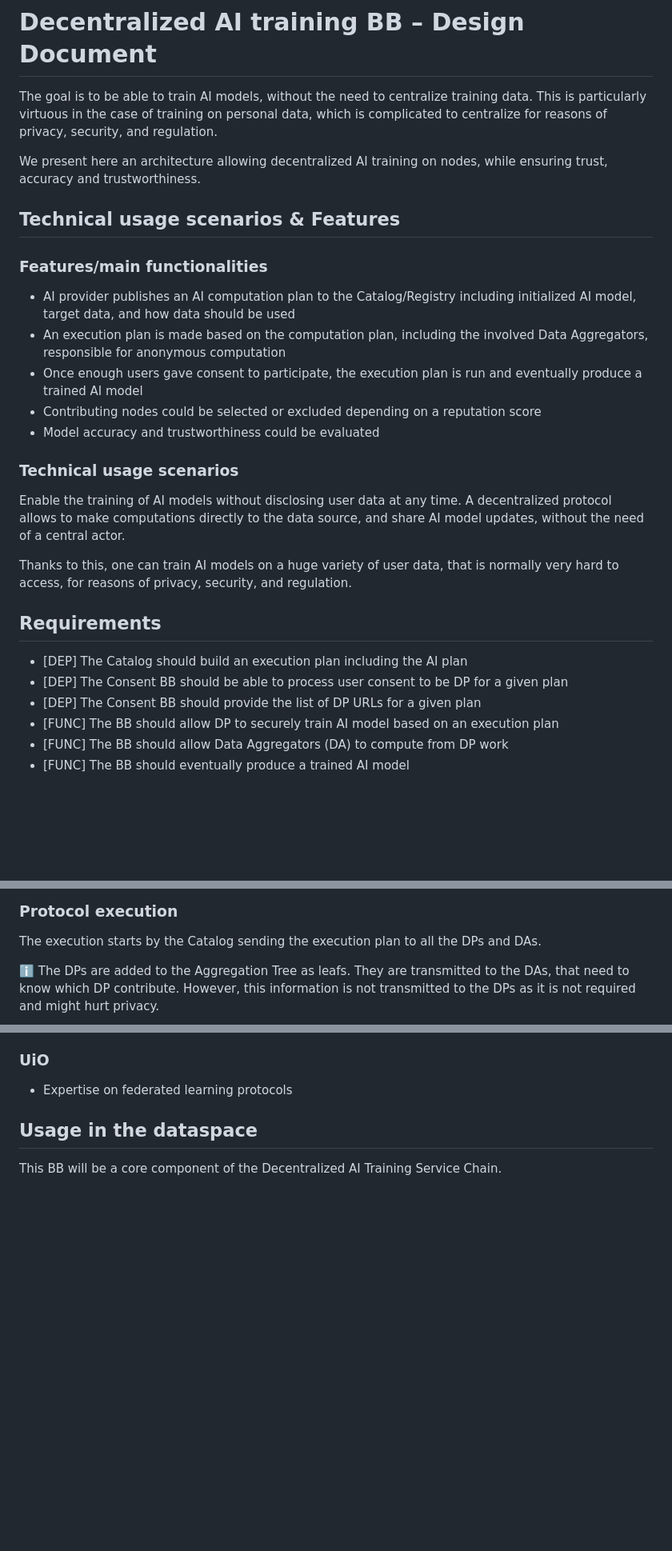
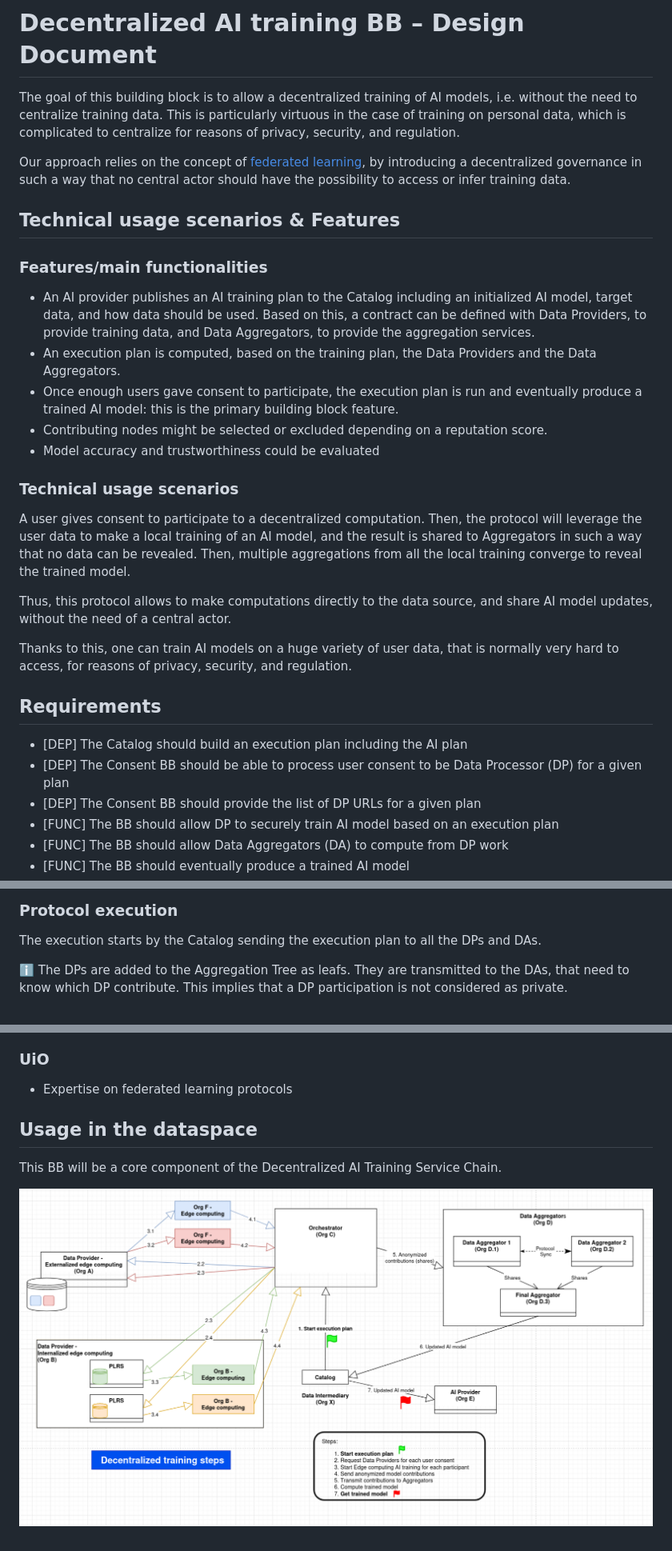
Before and after one commit to Prometheus-X-association/decentralized-ai-training, a Markdown page: docs/design-document.md, 3 parts joined by grey strips. Shown at 80% size. GitHub-like rendering; pictures changed too: docs/schemas/training_service_chain.png (added); blank space fills up the shorter version.

````diff
--- a/docs/design-document.md
+++ b/docs/design-document.md
@@ -1,8 +1,8 @@
 # Decentralized AI training BB – Design Document
 
-The goal is to be able to train AI models, without the need to centralize training data. This is particularly virtuous in the case of training on personal data, which is complicated to centralize for reasons of privacy, security, and regulation.
+The goal of this building block is to allow a decentralized training of AI models, i.e. without the need to centralize training data. This is particularly virtuous in the case of training on personal data, which is complicated to centralize for reasons of privacy, security, and regulation.
 
-We present here an architecture allowing decentralized AI training on nodes, while ensuring trust, accuracy and trustworthiness.
+Our approach relies on the concept of [federated learning](https://research.google/blog/federated-learning-collaborative-machine-learning-without-centralized-training-data/), by introducing a decentralized governance in such a way that no central actor should have the possibility to access or infer training data.
 
 
 ## Technical usage scenarios & Features
@@ -10,16 +10,18 @@ We present here an architecture allowing decentralized AI training on nodes, whi
 
 ### Features/main functionalities
 
-- AI provider publishes an AI computation plan to the Catalog/Registry including initialized AI model, target data, and how data should be used
-- An execution plan is made based on the computation plan, including the involved Data Aggregators, responsible for anonymous computation
-- Once enough users gave consent to participate, the execution plan is run and eventually produce a trained AI model
-- Contributing nodes could be selected or excluded depending on a reputation score
+- An AI provider publishes an AI training plan to the Catalog including an initialized AI model, target data, and how data should be used. Based on this, a contract can be defined with Data Providers, to provide training data, and Data Aggregators, to provide the aggregation services.
+- An execution plan is computed, based on the training plan, the Data Providers and the Data Aggregators.
+- Once enough users gave consent to participate, the execution plan is run and eventually produce a trained AI model: this is the primary building block feature.
+- Contributing nodes might be selected or excluded depending on a reputation score.
 - Model accuracy and trustworthiness could be evaluated
 
 ### Technical usage scenarios
 
-Enable the training of AI models without disclosing user data at any time.
-A decentralized protocol allows to make computations directly to the data source, and share AI model updates, without the need of a central actor.
+A user gives consent to participate to a decentralized computation.
+Then, the protocol will leverage the user data to make a local training of an AI model, and the result is shared to Aggregators in such a way that no data can be revealed. Then, multiple aggregations from all the local training converge to reveal the trained model.
+
+Thus, this protocol allows to make computations directly to the data source, and share AI model updates, without the need of a central actor.
 
 Thanks to this, one can train AI models on a huge variety of user data, that is normally very hard
 to access, for reasons of privacy, security, and regulation.
@@ -28,7 +30,7 @@ to access, for reasons of privacy, security, and regulation.
 ## Requirements
 
 - [DEP] The Catalog should build an execution plan including the AI plan
-- [DEP] The Consent BB should be able to process user consent to be DP for a given plan
+- [DEP] The Consent BB should be able to process user consent to be Data Processor (DP) for a given plan
 - [DEP] The Consent BB should provide the list of DP URLs for a given plan
 - [FUNC] The BB should allow DP to securely train AI model based on an execution plan
 - [FUNC] The BB should allow Data Aggregators (DA) to compute from DP work
@@ -547,7 +563,7 @@ sequenceDiagram
 
 The execution starts by the Catalog sending the execution plan to all the DPs and DAs.
 
-ℹ️ The DPs are added to the Aggregation Tree as leafs. They are transmitted to the DAs, that need to know which DP contribute. However, this information is not transmitted to the DPs as it is not required and might hurt privacy.
+ℹ️ The DPs are added to the Aggregation Tree as leafs. They are transmitted to the DAs, that need to know which DP contribute. This implies that a DP participation is not considered as private.
 
 ```mermaid
 
@@ -870,3 +868,5 @@ Does not apply
 ## Usage in the dataspace
 
 This BB will be a core component of the Decentralized AI Training Service Chain.
+
+![service_chain](./schemas/training_service_chain.png)
````
Also changed, not shown: other parts of docs/design-document.md (+34 -38 lines).
